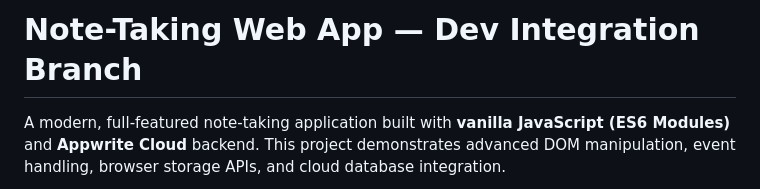
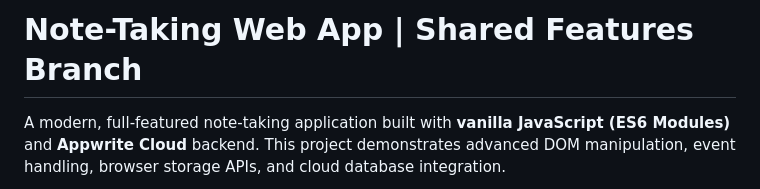
Before and after one commit to illonaaddae/Note-taking-web-app, a Markdown page: README.md, the part around the change. GitHub-like rendering.

Commit message:
docs: update README title on conflict-demo-2 branch

```diff
--- a/README.md
+++ b/README.md
@@ -1,4 +1,4 @@
-# Note-Taking Web App — Dev Integration Branch
+# Note-Taking Web App | Shared Features Branch
 
 A modern, full-featured note-taking application built with **vanilla JavaScript (ES6 Modules)** and **Appwrite Cloud** backend. This project demonstrates advanced DOM manipulation, event handling, browser storage APIs, and cloud database integration.
 
```
